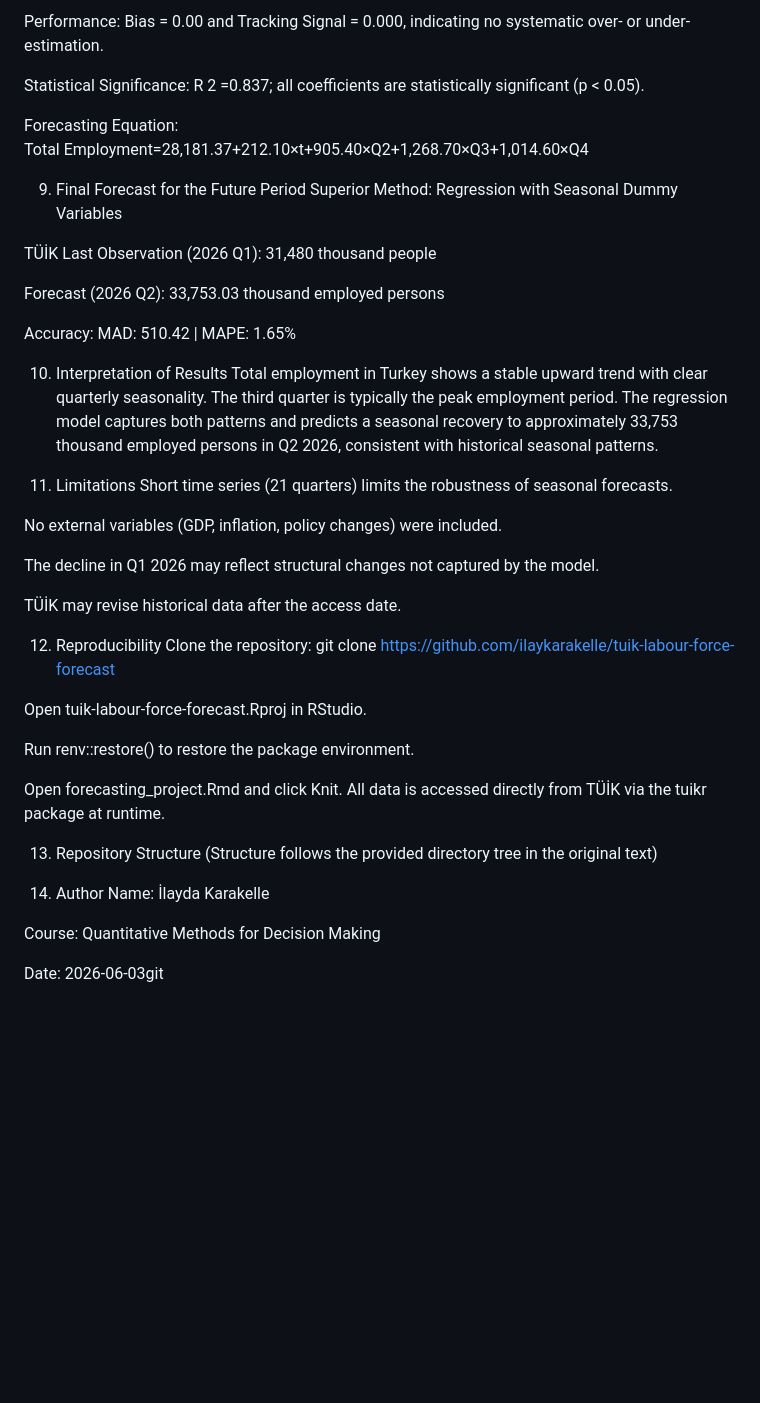
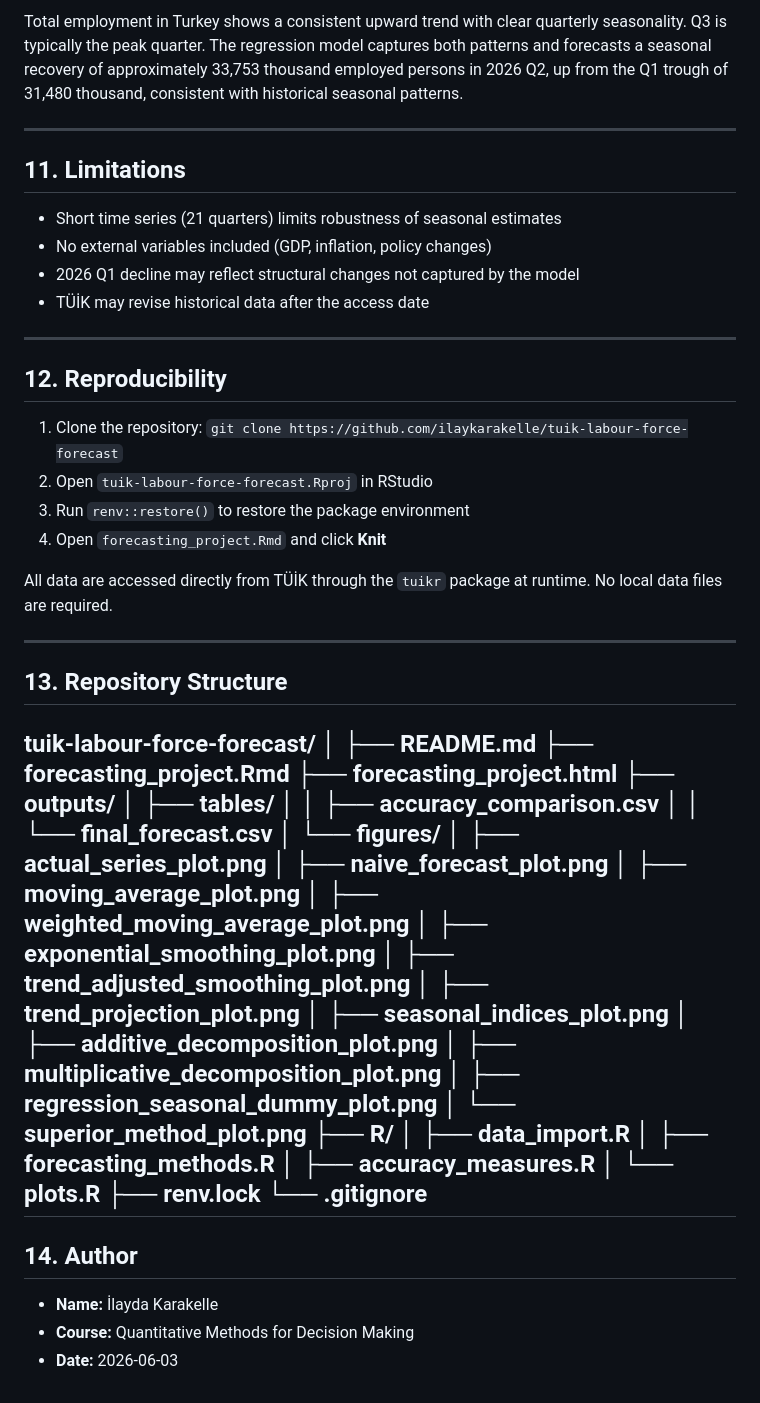
Before and after one commit to ilaykarakelle/tuik-labour-force-forecast, a Markdown page: README.md, the part around one of its changes. Drawn GitHub-style; blank space fills up the shorter version.

```diff
--- a/README.md
+++ b/README.md
@@ -88,48 +119,62 @@ Rationale: This model explicitly captures both the upward trend and quarterly se
 
-Performance: Bias = 0.00 and Tracking Signal = 0.000, indicating no systematic over- or under-estimation.
+Total employment in Turkey shows a consistent upward trend with clear quarterly seasonality. Q3 is typically the peak quarter. The regression model captures both patterns and forecasts a seasonal recovery of approximately 33,753 thousand employed persons in 2026 Q2, up from the Q1 trough of 31,480 thousand, consistent with historical seasonal patterns.
 
-Statistical Significance: R
-2
- =0.837; all coefficients are statistically significant (p < 0.05).
+---
 
-Forecasting Equation: Total Employment=28,181.37+212.10×t+905.40×Q2+1,268.70×Q3+1,014.60×Q4
+## 11. Limitations
 
-9. Final Forecast for the Future Period
-Superior Method: Regression with Seasonal Dummy Variables
+- Short time series (21 quarters) limits robustness of seasonal estimates
+- No external variables included (GDP, inflation, policy changes)
+- 2026 Q1 decline may reflect structural changes not captured by the model
+- TÜİK may revise historical data after the access date
 
-TÜİK Last Observation (2026 Q1): 31,480 thousand people
+---
 
-Forecast (2026 Q2): 33,753.03 thousand employed persons
+## 12. Reproducibility
 
-Accuracy: MAD: 510.42 | MAPE: 1.65%
+1. Clone the repository: `git clone https://github.com/ilaykarakelle/tuik-labour-force-forecast`
+2. Open `tuik-labour-force-forecast.Rproj` in RStudio
+3. Run `renv::restore()` to restore the package environment
+4. Open `forecasting_project.Rmd` and click **Knit**
 
-10. Interpretation of Results
-Total employment in Turkey shows a stable upward trend with clear quarterly seasonality. The third quarter is typically the peak employment period. The regression model captures both patterns and predicts a seasonal recovery to approximately 33,753 thousand employed persons in Q2 2026, consistent with historical seasonal patterns.
+All data are accessed directly from TÜİK through the `tuikr` package at runtime. No local data files are required.
 
-11. Limitations
-Short time series (21 quarters) limits the robustness of seasonal forecasts.
+---
 
-No external variables (GDP, inflation, policy changes) were included.
+## 13. Repository Structure
+tuik-labour-force-forecast/
+│
+├── README.md
+├── forecasting_project.Rmd
+├── forecasting_project.html
+├── outputs/
+│   ├── tables/
+│   │   ├── accuracy_comparison.csv
+│   │   └── final_forecast.csv
+│   └── figures/
+│       ├── actual_series_plot.png
+│       ├── naive_forecast_plot.png
+│       ├── moving_average_plot.png
+│       ├── weighted_moving_average_plot.png
+│       ├── exponential_smoothing_plot.png
+│       ├── trend_adjusted_smoothing_plot.png
+│       ├── trend_projection_plot.png
+│       ├── seasonal_indices_plot.png
+│       ├── additive_decomposition_plot.png
+│       ├── multiplicative_decomposition_plot.png
+│       ├── regression_seasonal_dummy_plot.png
+│       └── superior_method_plot.png
+├── R/
+│   ├── data_import.R
+│   ├── forecasting_methods.R
+│   ├── accuracy_measures.R
+│   └── plots.R
+├── renv.lock
+└── .gitignore
+---
 
-The decline in Q1 2026 may reflect structural changes not captured by the model.
+## 14. Author
 
-TÜİK may revise historical data after the access date.
-
-12. Reproducibility
-Clone the repository: git clone [https://github.com/ilaykarakelle/tuik-labour-force-forecast](https://github.com/ilaykarakelle/tuik-labour-force-forecast)
-
-Open tuik-labour-force-forecast.Rproj in RStudio.
-
-Run renv::restore() to restore the package environment.
-
-Open forecasting_project.Rmd and click Knit. All data is accessed directly from TÜİK via the tuikr package at runtime.
-
-13. Repository Structure
-(Structure follows the provided directory tree in the original text)
-
-14. Author
-Name: İlayda Karakelle
-
-Course: Quantitative Methods for Decision Making
-
-Date: 2026-06-03git
+- **Name:** İlayda Karakelle
+- **Course:** Quantitative Methods for Decision Making
+- **Date:** 2026-06-03
```
Also changed, not shown: other parts of README.md (+85 -54 lines).
